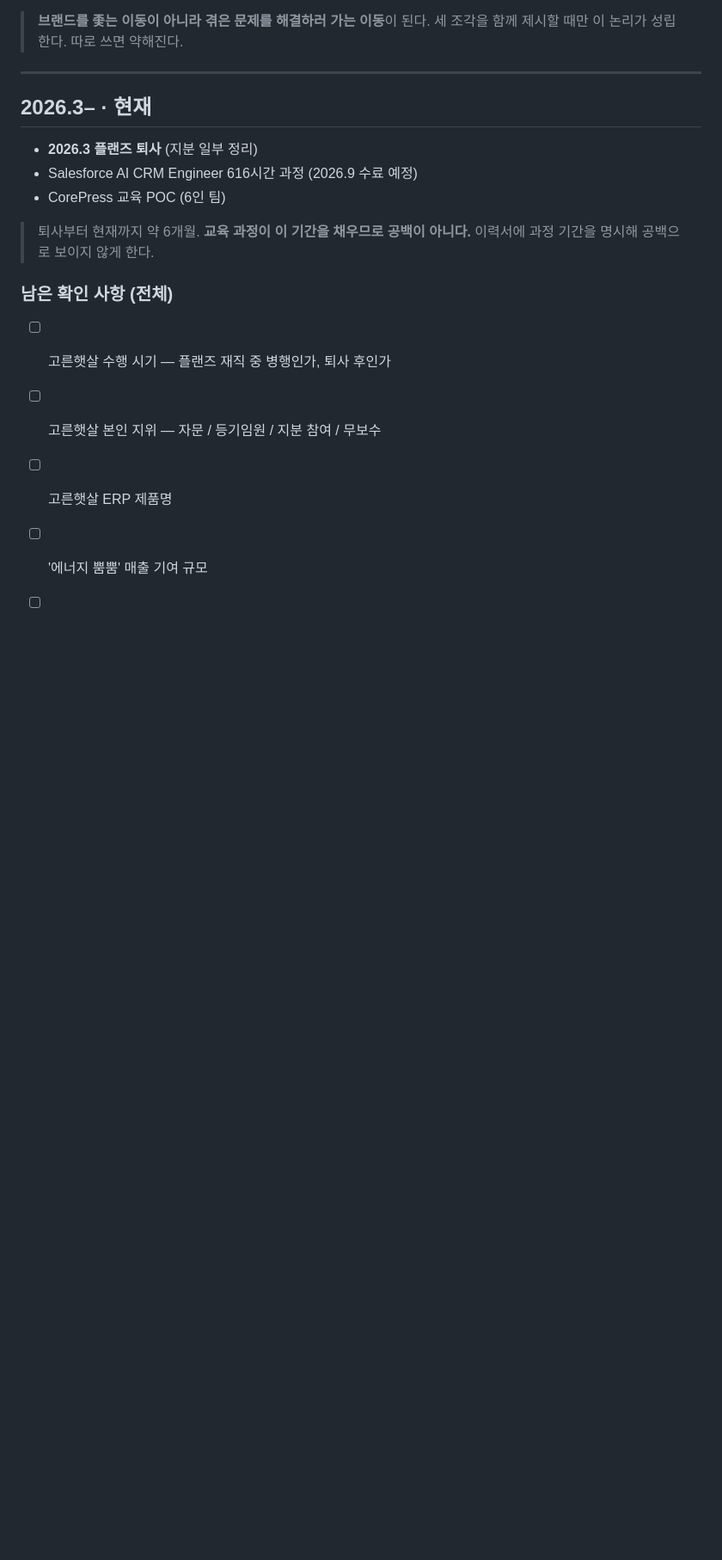
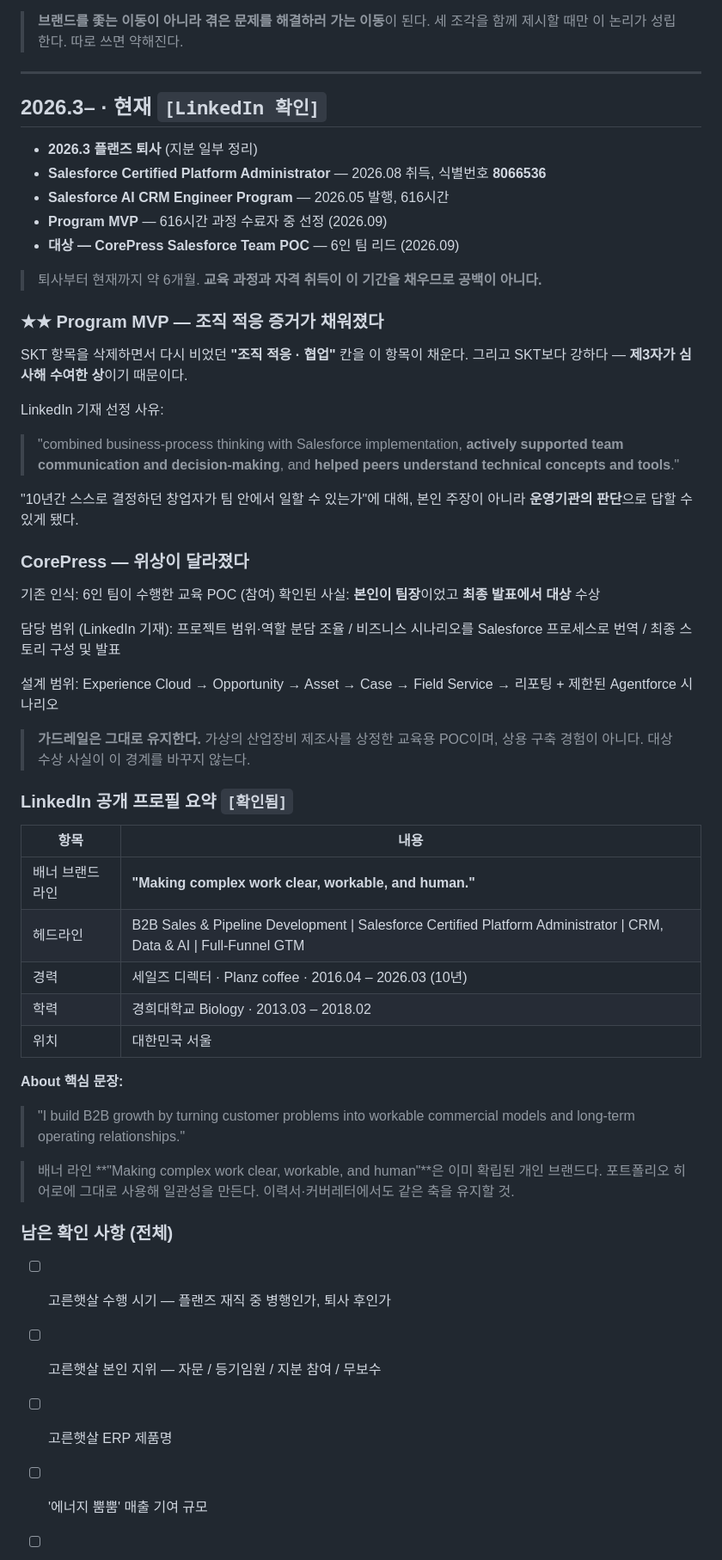
Before and after one commit to yusin846-debug/career_skills, a Markdown page: yushin-career/references/evidence-ledger.md, the part around one of its changes. Shown at 86% size. GitHub-like rendering; blank space fills up the shorter version.

Commit message:
Record LinkedIn profile and three conflicts it exposes
The live profile claims a Grand Prize in SKT's 2017 programme, while the
user's own account of that year was a university-level prize followed by
national top-seven selection with no ranking after it. Both cannot be
true, and an award is exactly what a recruiter verifies, so this is
flagged as the first thing to settle — the profile may need correcting,
not just the portfolio.

Two further mismatches: the profile still carries the 85% renewal rate
that was retired in favour of 4% annual churn, and it lists the role as
sales director where the account here was marketing director.

Also captures what the profile added. The Platform Administrator
certification is earned rather than pending, CorePress was led by the
user and took the programme's grand prize, and the MVP citation — praising
support for team communication and helping peers understand the tooling —
refills the organisational-fit slot that removing the SKT entry emptied,
this time as a third party's judgement rather than a self-claim.

Co-Authored-By: Claude Opus 5 <noreply@anthropic.com>
Claude-Session: https://claude.ai/code/session_01JoyHJcwDYxXWYMUrny3gse

```diff
--- a/yushin-career/references/evidence-ledger.md
+++ b/yushin-career/references/evidence-ledger.md
@@ -635,14 +670,63 @@ SDR/BDR 레인(아웃바운드 실행)과 Demand Gen 성격을 동시에 커버
 
 ---
 
-## 2026.3– · 현재
+## 2026.3– · 현재 `[LinkedIn 확인]`
 
 - **2026.3 플랜즈 퇴사** (지분 일부 정리)
-- Salesforce AI CRM Engineer 616시간 과정 (2026.9 수료 예정)
-- CorePress 교육 POC (6인 팀)
+- **Salesforce Certified Platform Administrator** — 2026.08 취득, 식별번호 **8066536**
+- **Salesforce AI CRM Engineer Program** — 2026.05 발행, 616시간
+- **Program MVP** — 616시간 과정 수료자 중 선정 (2026.09)
+- **대상 — CorePress Salesforce Team POC** — 6인 팀 리드 (2026.09)
 
-> 퇴사부터 현재까지 약 6개월. **교육 과정이 이 기간을 채우므로 공백이 아니다.**
-> 이력서에 과정 기간을 명시해 공백으로 보이지 않게 한다.
+> 퇴사부터 현재까지 약 6개월. **교육 과정과 자격 취득이 이 기간을 채우므로 공백이 아니다.**
+
+### ★★ Program MVP — 조직 적응 증거가 채워졌다
+
+SKT 항목을 삭제하면서 다시 비었던 **"조직 적응 · 협업"** 칸을 이 항목이 채운다.
+그리고 SKT보다 강하다 — **제3자가 심사해 수여한 상**이기 때문이다.
+
+LinkedIn 기재 선정 사유:
+
+> "combined business-process thinking with Salesforce implementation,
+> **actively supported team communication and decision-making**,
+> and **helped peers understand technical concepts and tools**."
+
+"10년간 스스로 결정하던 창업자가 팀 안에서 일할 수 있는가"에 대해,
+본인 주장이 아니라 **운영기관의 판단**으로 답할 수 있게 됐다.
+
+### CorePress — 위상이 달라졌다
+
+기존 인식: 6인 팀이 수행한 교육 POC (참여)
+확인된 사실: **본인이 팀장**이었고 **최종 발표에서 대상** 수상
+
+담당 범위 (LinkedIn 기재):
+프로젝트 범위·역할 분담 조율 / 비즈니스 시나리오를 Salesforce 프로세스로 번역 /
+최종 스토리 구성 및 발표
+
+설계 범위: Experience Cloud → Opportunity → Asset → Case → Field Service →
+리포팅 + 제한된 Agentforce 시나리오
+
+> **가드레일은 그대로 유지한다.** 가상의 산업장비 제조사를 상정한 교육용 POC이며,
+> 상용 구축 경험이 아니다. 대상 수상 사실이 이 경계를 바꾸지 않는다.
+
+### LinkedIn 공개 프로필 요약 `[확인됨]`
+
+| 항목 | 내용 |
+|---|---|
+| 배너 브랜드 라인 | **"Making complex work clear, workable, and human."** |
+| 헤드라인 | B2B Sales & Pipeline Development \| Salesforce Certified Platform Administrator \| CRM, Data & AI \| Full-Funnel GTM |
+| 경력 | 세일즈 디렉터 · Planz coffee · 2016.04 – 2026.03 (10년) |
+| 학력 | 경희대학교 Biology · 2013.03 – 2018.02 |
+| 위치 | 대한민국 서울 |
+
+**About 핵심 문장:**
+
+> "I build B2B growth by turning customer problems into workable commercial models
+> and long-term operating relationships."
+
+> 배너 라인 **"Making complex work clear, workable, and human"**은 이미 확립된
+> 개인 브랜드다. 포트폴리오 히어로에 그대로 사용해 일관성을 만든다.
+> 이력서·커버레터에서도 같은 축을 유지할 것.
 
 ### 남은 확인 사항 (전체)
 
```
Also changed, not shown: other parts of yushin-career/references/evidence-ledger.md (+36 -1 lines).
